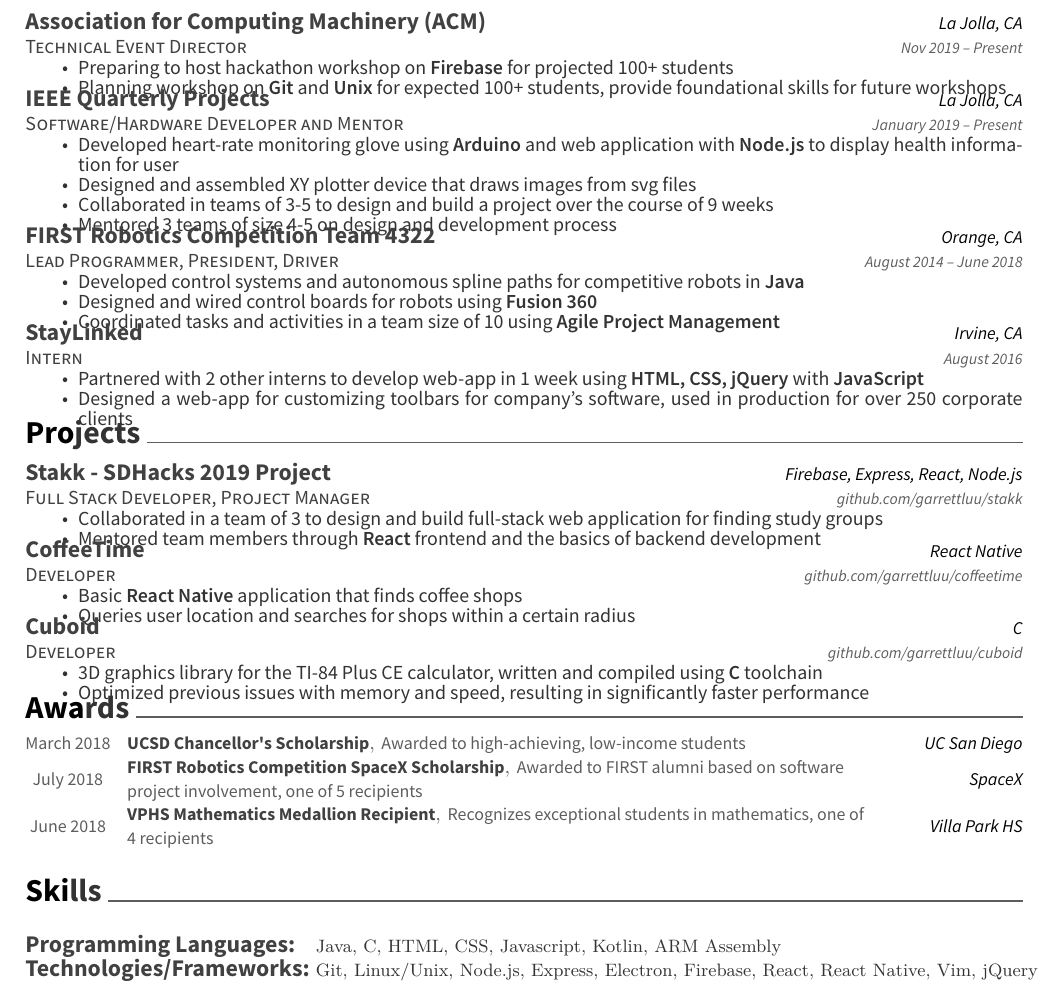
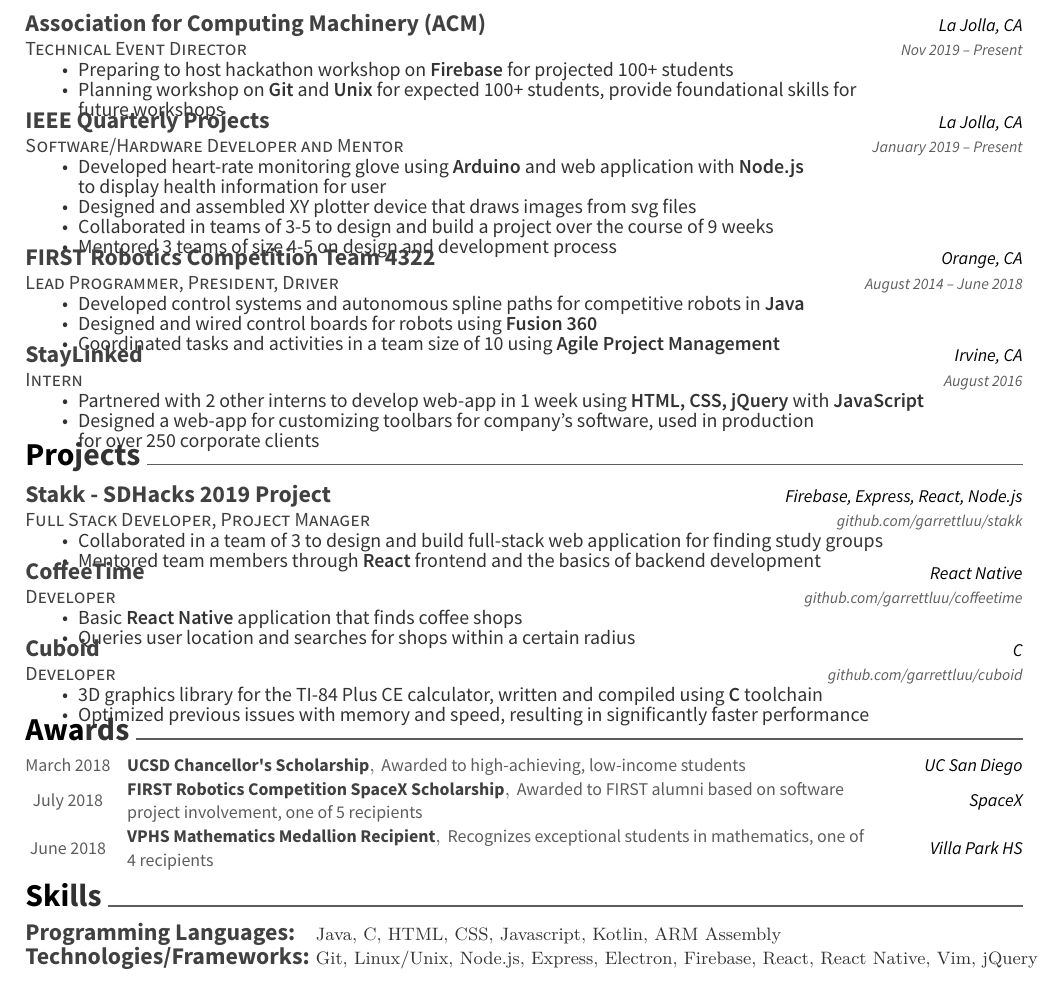
Before and after one commit to garrettluu/resume, a LaTeX CV (resume.tex): part of the page, cut so that both start at the same text. Compiled offline with XeLaTeX.

Commit message:
Added line breaks

```diff
--- a/resume.tex
+++ b/resume.tex
@@ -83,7 +83,7 @@
     \item {Preparing to host hackathon workshop on \textbf{Firebase} for
       projected 100+ students}
     \item {Planning workshop on \textbf{Git} and \textbf{Unix} for expected 100+
-      students, provide foundational skills for future workshops}
+      students, provide foundational skills for \\ future workshops}
 		\end{cvitems}}
 
 	\vspace{-3mm}
@@ -94,7 +94,7 @@
   {January 2019 – Present}
 	{\begin{cvitems}
     \item {Developed heart-rate monitoring glove using \textbf{Arduino} and
-      web application with \textbf{Node.js} to display health information for
+      web application with \textbf{Node.js}\\ to display health information for
       user}
     \item {Designed and assembled XY plotter device that draws images from svg
       files}
@@ -202,8 +202,10 @@
 	%{July 2018}
 \end{cvhonors}
 
+\vspace{-3mm}
 \cvsection{Skills}
 \begin{cventries}
+  \vspace{-3mm}
 	\cventry
 	{}
 	{\def\arraystretch{1.15}{\begin{tabular}{ l l }
```
Also changed, not shown: resume.pdf, resume.tex (2 more changed lines).
